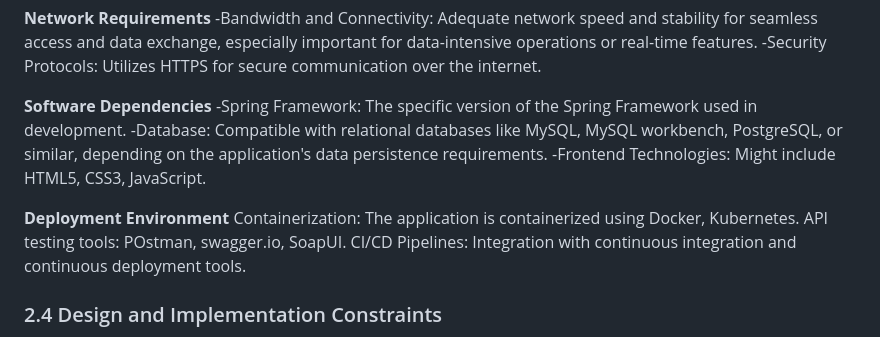
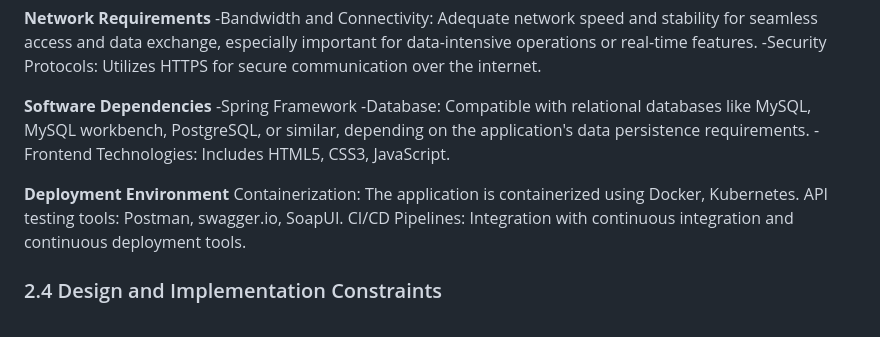
Before and after one commit to afrasd/NITCONF, a Markdown page: README.md, the part around the change. GitHub-like rendering.

Commit message:
Update README.md minor update

```diff
--- a/README.md
+++ b/README.md
@@ -136,13 +136,13 @@ The reviewers page in NITCONF will serve as an interface for the reviewers to ma
 -Security Protocols: Utilizes HTTPS for secure communication over the internet.
 
 **Software Dependencies**
--Spring Framework: The specific version of the Spring Framework used in development.
+-Spring Framework
 -Database: Compatible with relational databases like MySQL, MySQL workbench, PostgreSQL, or similar, depending on the application's data persistence requirements.
--Frontend Technologies: Might include HTML5, CSS3, JavaScript.
+-Frontend Technologies: Includes HTML5, CSS3, JavaScript.
 
 **Deployment Environment**
 Containerization: The application is containerized using Docker, Kubernetes.
-API testing tools: POstman, swagger.io, SoapUI.
+API testing tools: Postman, swagger.io, SoapUI.
 CI/CD Pipelines: Integration with continuous integration and continuous deployment tools.
 
 
```
